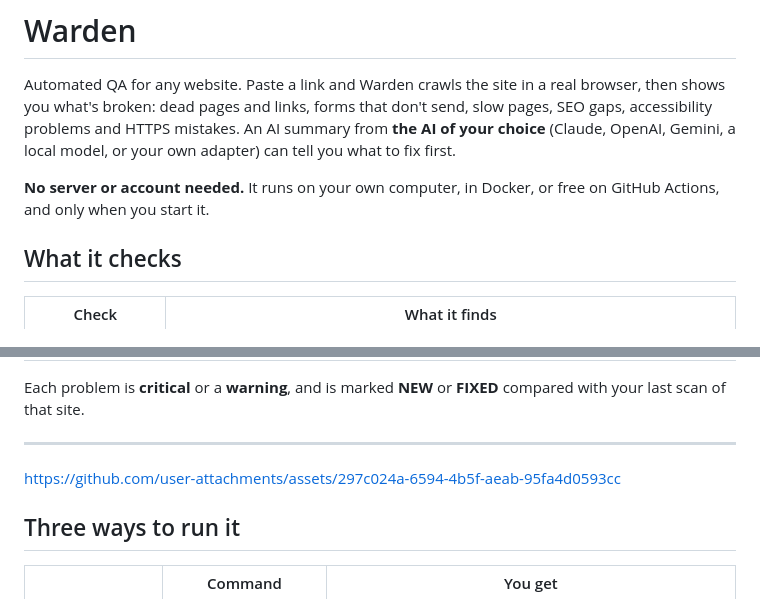
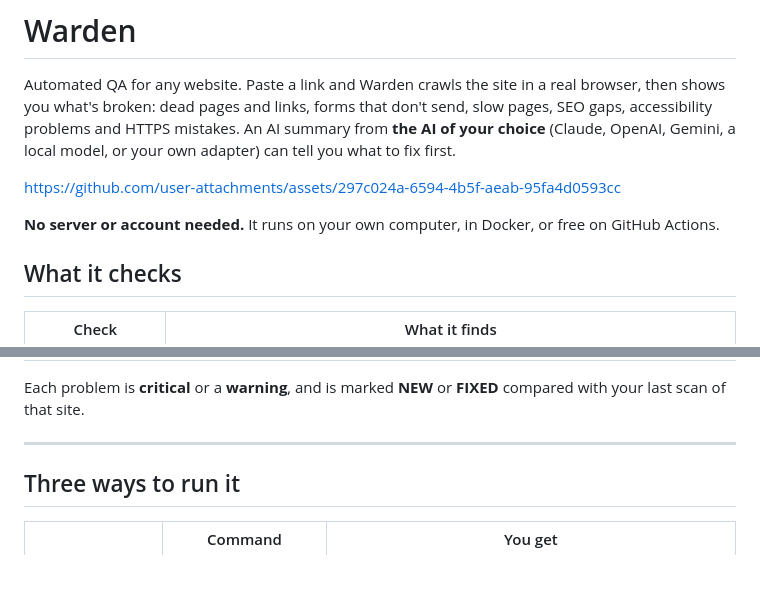
Before and after one commit to lumiere042/warden, a Markdown page: README.md, 2 parts joined by grey strips. Rendered like a GitHub page; blank space fills up the shorter version.

Commit message:
Clean up README.md by removing redundant link
Removed duplicate link and adjusted formatting.

```diff
--- a/README.md
+++ b/README.md
@@ -6,7 +6,9 @@
 
 Automated QA for any website. Paste a link and Warden crawls the site in a real browser, then shows you what's broken: dead pages and links, forms that don't send, slow pages, SEO gaps, accessibility problems and HTTPS mistakes. An AI summary from **the AI of your choice** (Claude, OpenAI, Gemini, a local model, or your own adapter) can tell you what to fix first.
 
-**No server or account needed.** It runs on your own computer, in Docker, or free on GitHub Actions, and only when you start it.
+https://github.com/user-attachments/assets/297c024a-6594-4b5f-aeab-95fa4d0593cc
+
+**No server or account needed.** It runs on your own computer, in Docker, or free on GitHub Actions.
 
 ## What it checks
 
@@ -24,10 +26,6 @@ Automated QA for any website. Paste a link and Warden crawls the site in a real
 Each problem is **critical** or a **warning**, and is marked **NEW** or **FIXED** compared with your last scan of that site.
 
 ---
-
-
-https://github.com/user-attachments/assets/297c024a-6594-4b5f-aeab-95fa4d0593cc
-
 
 ## Three ways to run it
 
```
